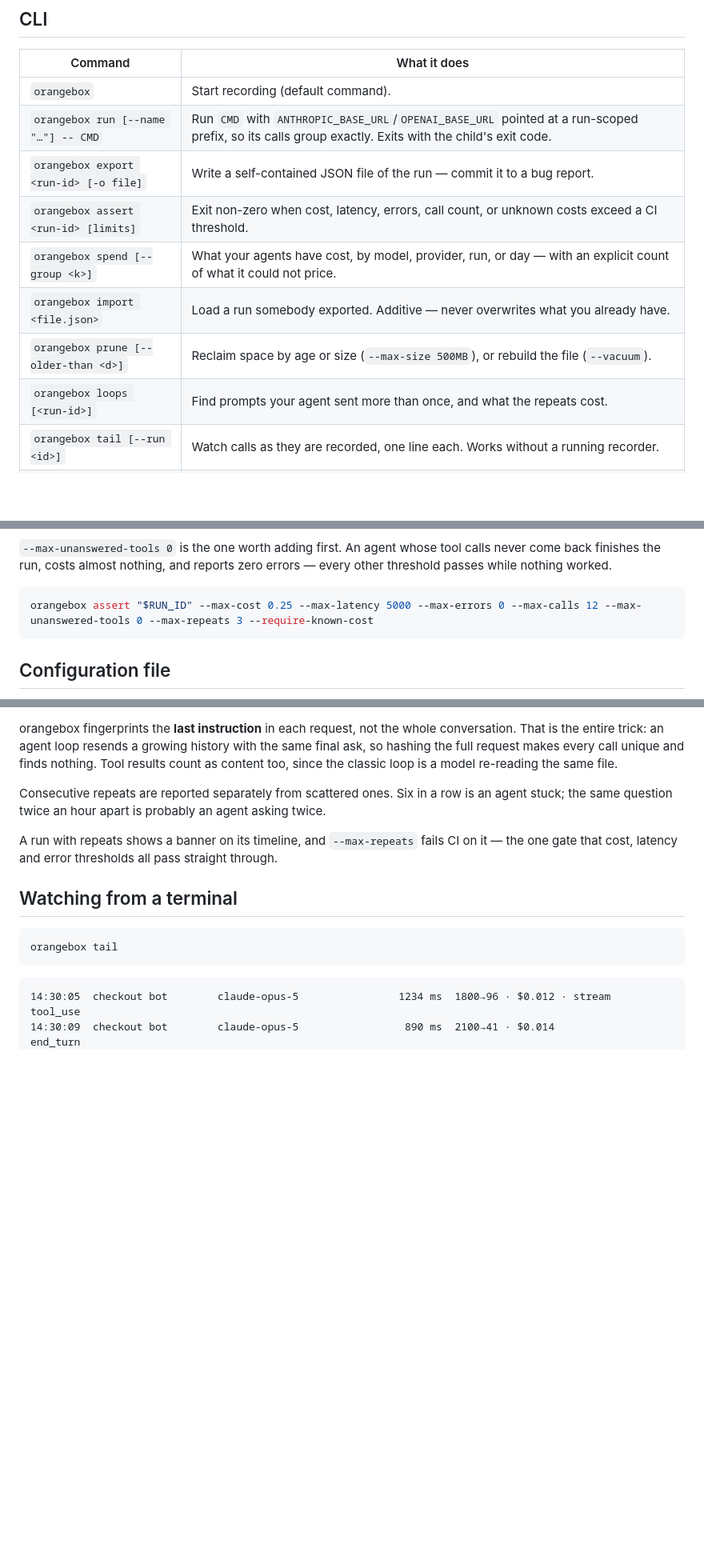
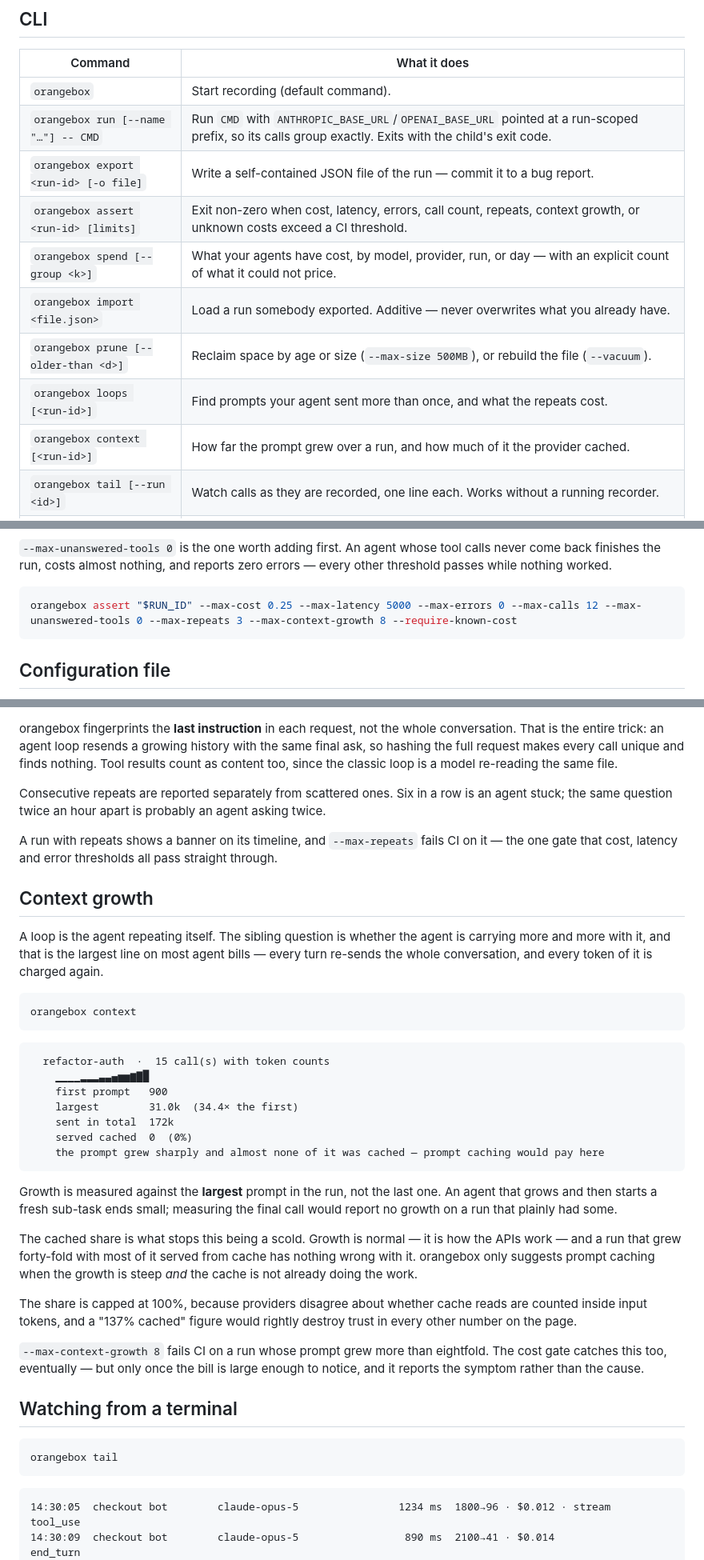
Before and after one commit to EzraStone/orangebox, a Markdown page: README.md, 3 parts joined by grey strips. Shown at 80% size. GitHub-like rendering; blank space fills up the shorter version.

Commit message:
Document context growth
The README section leads with why growth is normal before saying when it
is worth fixing, because the opposite order reads as a scolding about the
way every agent API works.

Both surprising decisions are written down where somebody comparing the
number against their provider's dashboard will find them: growth is
measured against the peak rather than the last call, and the cached share
is capped at 100% because providers disagree about whether cache reads sit
inside input tokens.

````diff
--- a/README.md
+++ b/README.md
@@ -188,11 +188,12 @@ four times budget — a regression rather than a noisy neighbour.
 | `orangebox` | Start recording (default command). |
 | `orangebox run [--name "…"] -- CMD` | Run `CMD` with `ANTHROPIC_BASE_URL`/`OPENAI_BASE_URL` pointed at a run-scoped prefix, so its calls group exactly. Exits with the child's exit code. |
 | `orangebox export <run-id> [-o file]` | Write a self-contained JSON file of the run — commit it to a bug report. |
-| `orangebox assert <run-id> [limits]` | Exit non-zero when cost, latency, errors, call count, or unknown costs exceed a CI threshold. |
+| `orangebox assert <run-id> [limits]` | Exit non-zero when cost, latency, errors, call count, repeats, context growth, or unknown costs exceed a CI threshold. |
 | `orangebox spend [--group <k>]` | What your agents have cost, by model, provider, run, or day — with an explicit count of what it could not price. |
 | `orangebox import <file.json>` | Load a run somebody exported. Additive — never overwrites what you already have. |
 | `orangebox prune [--older-than <d>]` | Reclaim space by age or size (`--max-size 500MB`), or rebuild the file (`--vacuum`). |
 | `orangebox loops [<run-id>]` | Find prompts your agent sent more than once, and what the repeats cost. |
+| `orangebox context [<run-id>]` | How far the prompt grew over a run, and how much of it the provider cached. |
 | `orangebox tail [--run <id>]` | Watch calls as they are recorded, one line each. Works without a running recorder. |
 | `orangebox note [<id> "text"]` | Leave or read a note on a run or call; with no arguments, lists every note. |
 | `orangebox find <text>` | Search recorded prompts and responses. Prints the run, call, model, and a snippet. |
@@ -232,7 +233,7 @@ calls never come back finishes the run, costs almost nothing, and reports zero
 errors — every other threshold passes while nothing worked.
 
 ```bash
-orangebox assert "$RUN_ID" --max-cost 0.25 --max-latency 5000 --max-errors 0 --max-calls 12 --max-unanswered-tools 0 --max-repeats 3 --require-known-cost
+orangebox assert "$RUN_ID" --max-cost 0.25 --max-latency 5000 --max-errors 0 --max-calls 12 --max-unanswered-tools 0 --max-repeats 3 --max-context-growth 8 --require-known-cost
 ```
 
 ## Configuration file
@@ -392,6 +393,44 @@ A run with repeats shows a banner on its timeline, and `--max-repeats` fails CI
 on it — the one gate that cost, latency and error thresholds all pass straight
 through.
 
+## Context growth
+
+A loop is the agent repeating itself. The sibling question is whether the agent
+is carrying more and more with it, and that is the largest line on most agent
+bills — every turn re-sends the whole conversation, and every token of it is
+charged again.
+
+```bash
+orangebox context
+```
+
+```
+  refactor-auth  ·  15 call(s) with token counts
+    ▁▁▁▁▂▂▂▃▃▄▅▅▆▇█
+    first prompt   900
+    largest        31.0k  (34.4× the first)
+    sent in total  172k
+    served cached  0  (0%)
+    the prompt grew sharply and almost none of it was cached — prompt caching would pay here
+```
+
+Growth is measured against the **largest** prompt in the run, not the last one.
+An agent that grows and then starts a fresh sub-task ends small; measuring the
+final call would report no growth on a run that plainly had some.
+
+The cached share is what stops this being a scold. Growth is normal — it is how
+the APIs work — and a run that grew forty-fold with most of it served from cache
+has nothing wrong with it. orangebox only suggests prompt caching when the
+growth is steep *and* the cache is not already doing the work.
+
+The share is capped at 100%, because providers disagree about whether cache
+reads are counted inside input tokens, and a "137% cached" figure would rightly
+destroy trust in every other number on the page.
+
+`--max-context-growth 8` fails CI on a run whose prompt grew more than eightfold.
+The cost gate catches this too, eventually — but only once the bill is large
+enough to notice, and it reports the symptom rather than the cause.
+
 ## Watching from a terminal
 
 ```bash
````
Also changed, not shown: CHANGELOG.md (+1 -0 lines).
